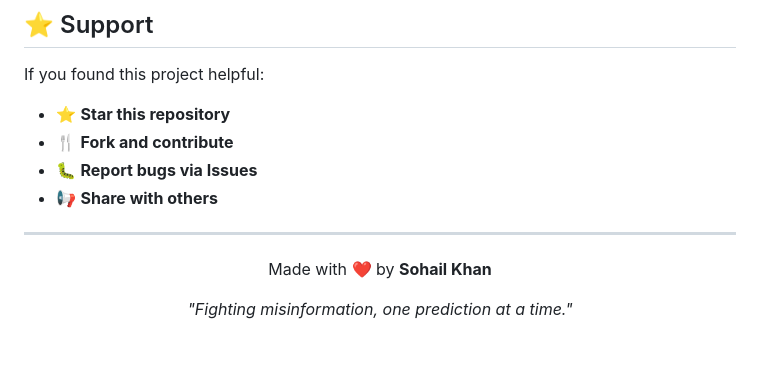
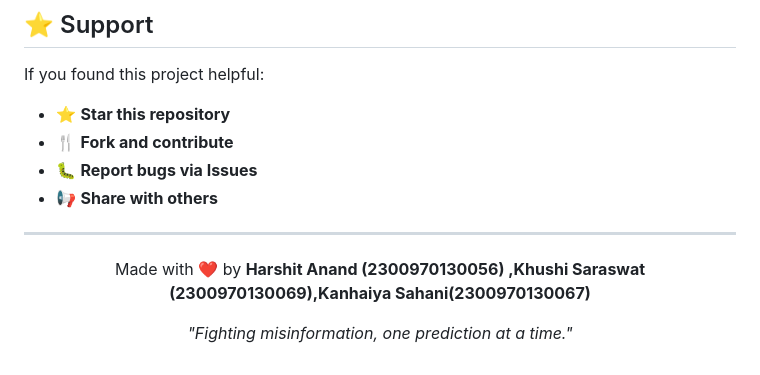
Before and after one commit to anandharshit5285/fake-news-detector, a Markdown page: README.md, the part around the change. Rendered like a GitHub page.

Commit message:
Update README author

```diff
--- a/README.md
+++ b/README.md
@@ -373,7 +373,7 @@ If you found this project helpful:
 
 <div align="center">
 
-Made with ❤️ by **Sohail Khan**
+Made with ❤️ by **Harshit Anand  (2300970130056) ,Khushi Saraswat (2300970130069),Kanhaiya Sahani(2300970130067)**
 
 *"Fighting misinformation, one prediction at a time."*
 
```
